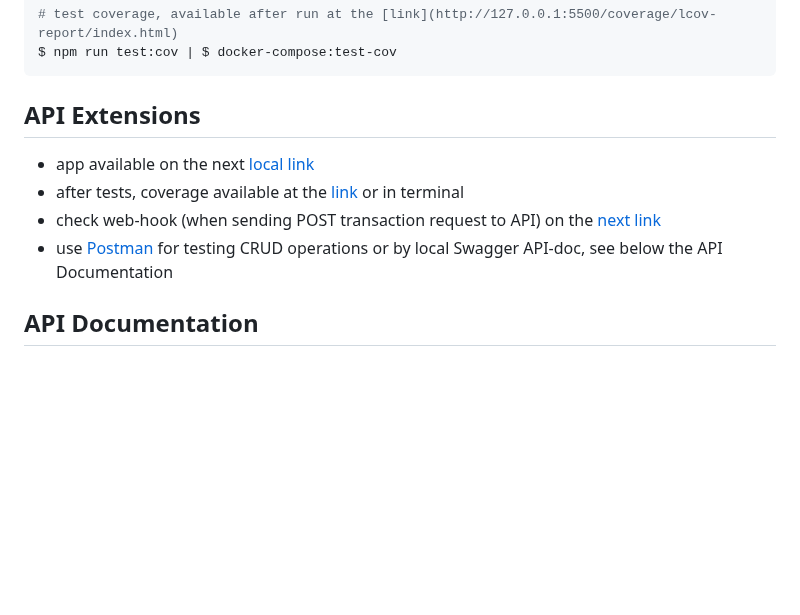
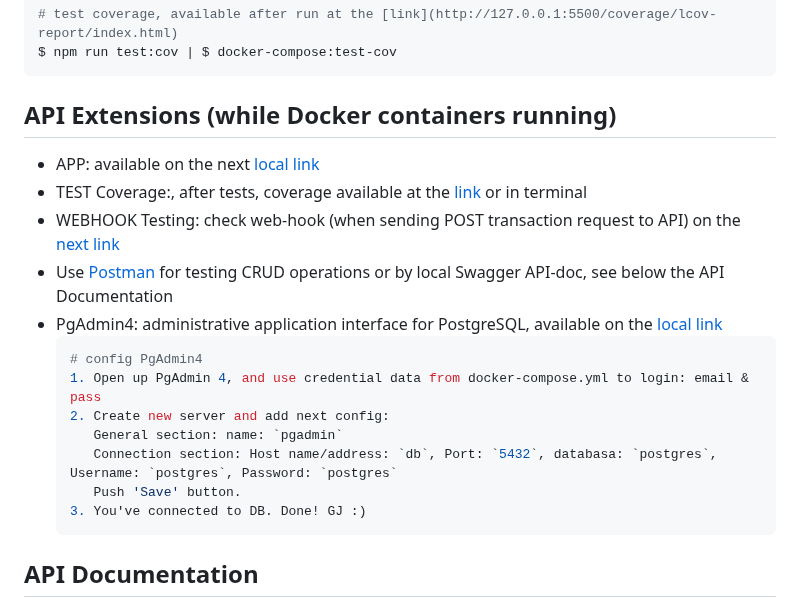
Before and after one commit to MME83/nestjs-app-fm, a Markdown page: README.md, the part around the change. Rendered like a GitHub page; blank space fills up the shorter version.

Commit message:
readme-fm: update readme

````diff
--- a/README.md
+++ b/README.md
@@ -60,12 +60,22 @@ $ npm run test:e2e | $ docker-compose:test-e2e
 $ npm run test:cov | $ docker-compose:test-cov
 ```
 
-## API Extensions
+## API Extensions (while Docker containers running)
 
-- app available on the next [local link](http://localhost:3000/api/)
-- after tests, coverage available at the [link](http://127.0.0.1:5500/coverage/lcov-report/index.html) or in terminal
-- check web-hook (when sending POST transaction request to API) on the [next link](https://webhook.site/#!/8b0713df-5030-4a5c-a089-12839b77d3e0)
-- use [Postman](https://www.postman.com/) for testing CRUD operations or by local Swagger API-doc, see below the API Documentation
+- APP: available on the next [local link](http://localhost:3000/api/)
+- TEST Coverage:, after tests, coverage available at the [link](http://127.0.0.1:5500/coverage/lcov-report/index.html) or in terminal
+- WEBHOOK Testing: check web-hook (when sending POST transaction request to API) on the [next link](https://webhook.site/#!/8b0713df-5030-4a5c-a089-12839b77d3e0)
+- Use [Postman](https://www.postman.com/) for testing CRUD operations or by local Swagger API-doc, see below the API Documentation
+- PgAdmin4: administrative application interface for PostgreSQL, available on the [local link](http://localhost:8080)
+  ```bash
+  # config PgAdmin4
+  1. Open up PgAdmin 4, and use credential data from docker-compose.yml to login: email & pass
+  2. Create new server and add next config:
+     General section: name: `pgadmin`
+     Connection section: Host name/address: `db`, Port: `5432`, databasa: `postgres`, Username: `postgres`, Password: `postgres`
+     Push 'Save' button.
+  3. You've connected to DB. Done! GJ :)
+  ```
 
 ## API Documentation
 
````
